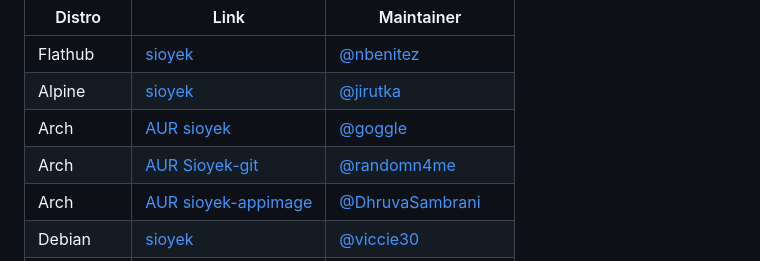
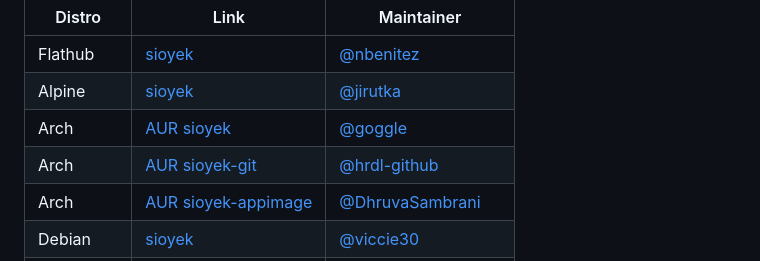
Before and after one commit to ahrm/sioyek, a Markdown page: README.md, the part around the change. GitHub-like rendering.

Commit message:
Update maintainer for AUR sioyek-git

```diff
--- a/README.md
+++ b/README.md
@@ -27,7 +27,7 @@ Distro | Link | Maintainer
 Flathub | [sioyek](https://flathub.org/apps/details/com.github.ahrm.sioyek) | [@nbenitez](https://flathub.org/apps/details/com.github.ahrm.sioyek)
 Alpine | [sioyek](https://pkgs.alpinelinux.org/packages?name=sioyek) | [@jirutka](https://github.com/jirutka)
 Arch | [AUR sioyek](https://aur.archlinux.org/packages/sioyek) | [@goggle](https://github.com/goggle)
-Arch | [AUR Sioyek-git](https://aur.archlinux.org/packages/sioyek-git/) | [@randomn4me](https://github.com/randomn4me)
+Arch | [AUR sioyek-git](https://aur.archlinux.org/packages/sioyek-git/) | [@hrdl-github](https://github.com/hrdl-github)
 Arch | [AUR sioyek-appimage](https://aur.archlinux.org/packages/sioyek-appimage/) | [@DhruvaSambrani](https://github.com/DhruvaSambrani)
 Debian | [sioyek](https://packages.debian.org/sioyek) | [@viccie30](https://github.com/viccie30)
 NixOS | [sioyek](https://search.nixos.org/packages?channel=unstable&show=sioyek&from=0&size=50&sort=relevance&type=packages&query=sioyek) | [@podocarp](https://github.com/podocarp)
```
